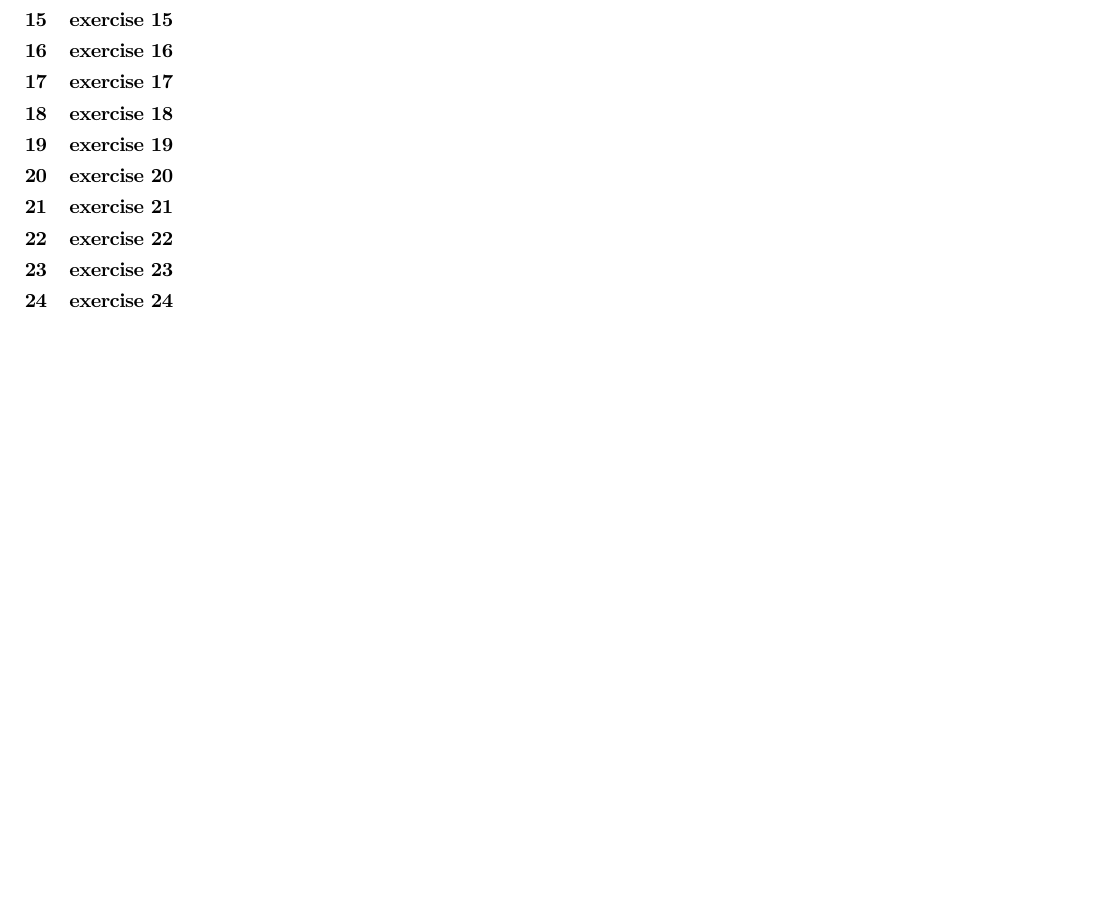
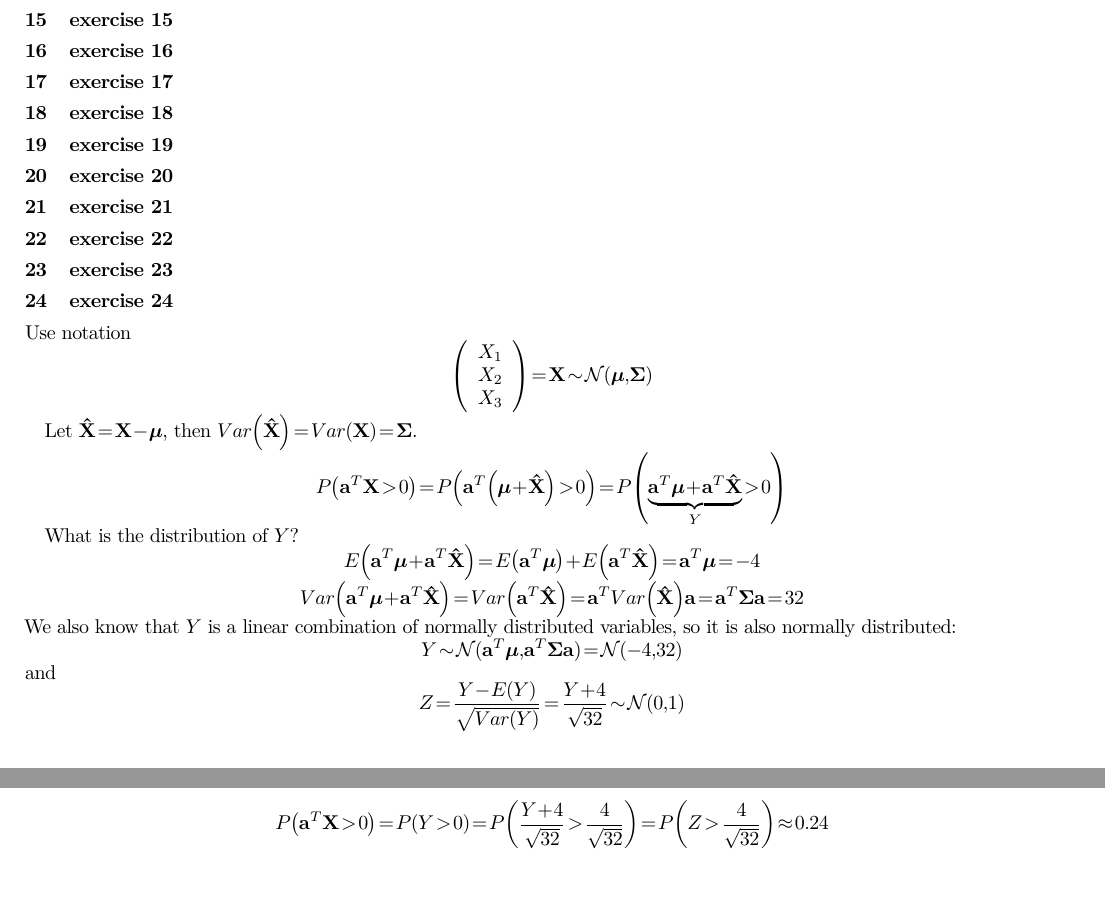
Before and after one commit to danieltuzes/Baruch_preMFE, a LaTeX problem sheet (NLA SIP/HW1/HW1NLA_group1.tex): part of page 2 of 2 before the commit and two parts of pages 2 and 3 of 3 after it, the two joined at a grey line, cut so that both start at the same text, the shorter picture padded with empty space. Compiled offline with pdfLaTeX.

Commit message:
Adds solution for Exercise 24
Includes the complete derivation and solution for Exercise 24. This involves analyzing the distribution of a linear combination of normally distributed variables, calculating its mean and variance, and determining a specific probability.

Also enforces bold typesetting for the mu symbol in mathematical expressions for improved clarity.

```diff
--- a/NLA SIP/HW1/HW1NLA_group1.tex
+++ b/NLA SIP/HW1/HW1NLA_group1.tex
@@ -11,6 +11,12 @@
 \usepackage{verbatim}
 \usepackage[extreme]{savetrees} % tighter margins
 \usepackage{lmodern} % Use scalable Latin Modern fonts
+
+\usepackage{bm}
+\let\normalmu\mu
+\renewcommand{\mu}{\bm{\normalmu}} % I want bold mu
+
+
 \title{Baruch NLA SIP HW 1}
 \author{group 1}
 
@@ -75,7 +81,25 @@ from which we can derive the inverse for $M_3$, and confirm the 3rd statement, s
 \section{exercise 21}
 \section{exercise 22}
 \section{exercise 23}
+
 \section{exercise 24}
+Use notation
+\[\left( {\begin{array}{*{20}{c}}
+            {{X_1}} \\
+            {{X_2}} \\
+            {{X_3}}
+        \end{array}} \right) = {\mathbf{X}}\sim\mathcal{N}\left( {{\mathbf{\mu }},{\mathbf{\Sigma }}} \right)\]
 
-\section{}
+Let ${\mathbf{\hat X}} = {\mathbf{X}} - {\mathbf{\mu }}$,
+then $Var\left( {{\mathbf{\hat X}}} \right) = Var\left( {\mathbf{X}} \right) = {\mathbf{\Sigma }}$.
+\[P\left( {{{\mathbf{a}}^T}{\mathbf{X}} > 0} \right) = P\left( {{{\mathbf{a}}^T}\left( {{\mathbf{\mu }} + {\mathbf{\hat X}}} \right) > 0} \right) = P\left( {\underbrace {{{\mathbf{a}}^T}{\mathbf{\mu }} + {{\mathbf{a}}^T}{\mathbf{\hat X}}}_Y} > 0 \right)\]
+
+What is the distribution of $Y$?
+\[E\left( {{{\mathbf{a}}^T}{\mathbf{\mu }} + {{\mathbf{a}}^T}{\mathbf{\hat X}}} \right) = E\left( {{{\mathbf{a}}^T}{\mathbf{\mu }}} \right) + E\left( {{{\mathbf{a}}^T}{\mathbf{\hat X}}} \right) = {{\mathbf{a}}^T}{\mathbf{\mu }} = -4\]
+\[Var\left( {{{\mathbf{a}}^T}{\mathbf{\mu }} + {{\mathbf{a}}^T}{\mathbf{\hat X}}} \right) = Var\left( {{{\mathbf{a}}^T}{\mathbf{\hat X}}} \right) = {{\mathbf{a}}^T}Var\left( {{\mathbf{\hat X}}} \right){\mathbf{a}} = {{\mathbf{a}}^T}{\mathbf{\Sigma a}} = 32\]
+We also know that $Y$ is a linear combination of normally distributed variables, so it is also normally distributed:
+\[Y\sim \mathcal N({{\mathbf{a}}^T}{\mathbf{\mu }}, {{\mathbf{a}}^T}{\mathbf{\Sigma a}}) = \mathcal N(-4, 32)\]
+and
+\[Z=\frac{Y - E(Y)}{\sqrt{Var(Y)}} = \frac{Y + 4}{\sqrt{32}} \sim \mathcal N(0, 1)\]
+\[P\left( {{{\mathbf{a}}^T}{\mathbf{X}} > 0} \right) = P\left( {Y > 0} \right) = P\left( {\frac{{Y + 4}}{{\sqrt {32} }} > \frac{4}{{\sqrt {32} }}} \right) = P\left( {Z > \frac{4}{{\sqrt {32} }}} \right) \approx 0.24\]
 \end{document}
```
